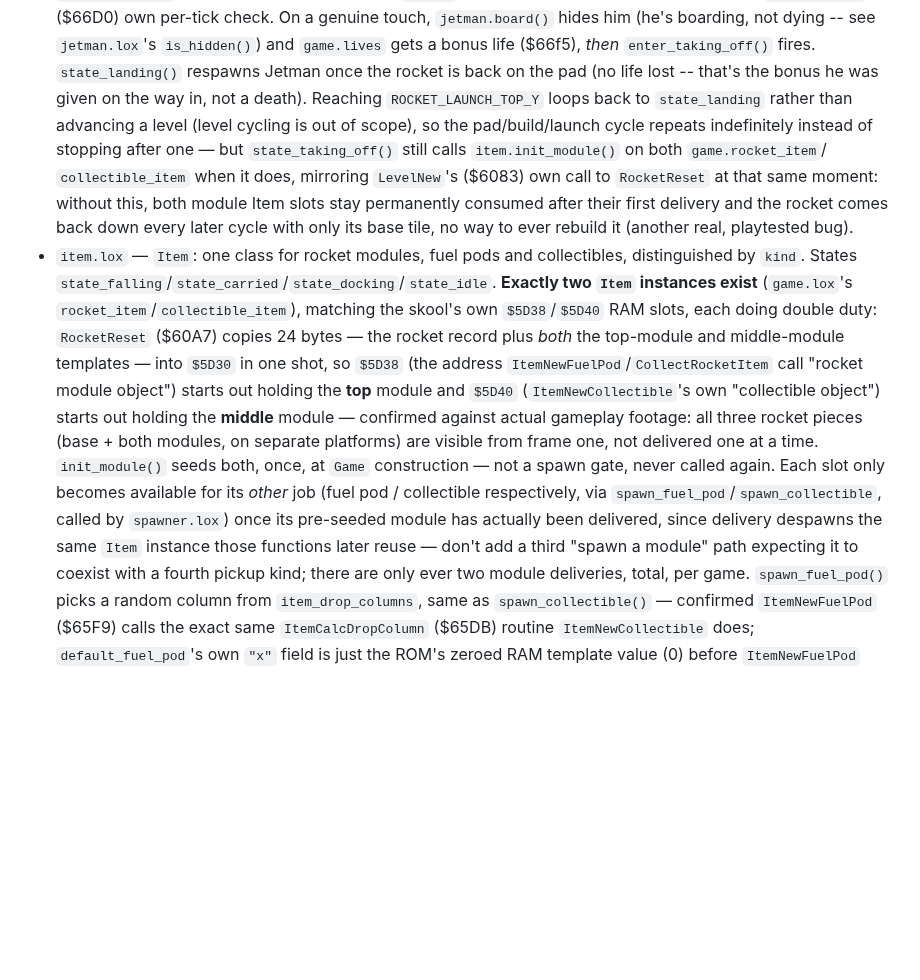
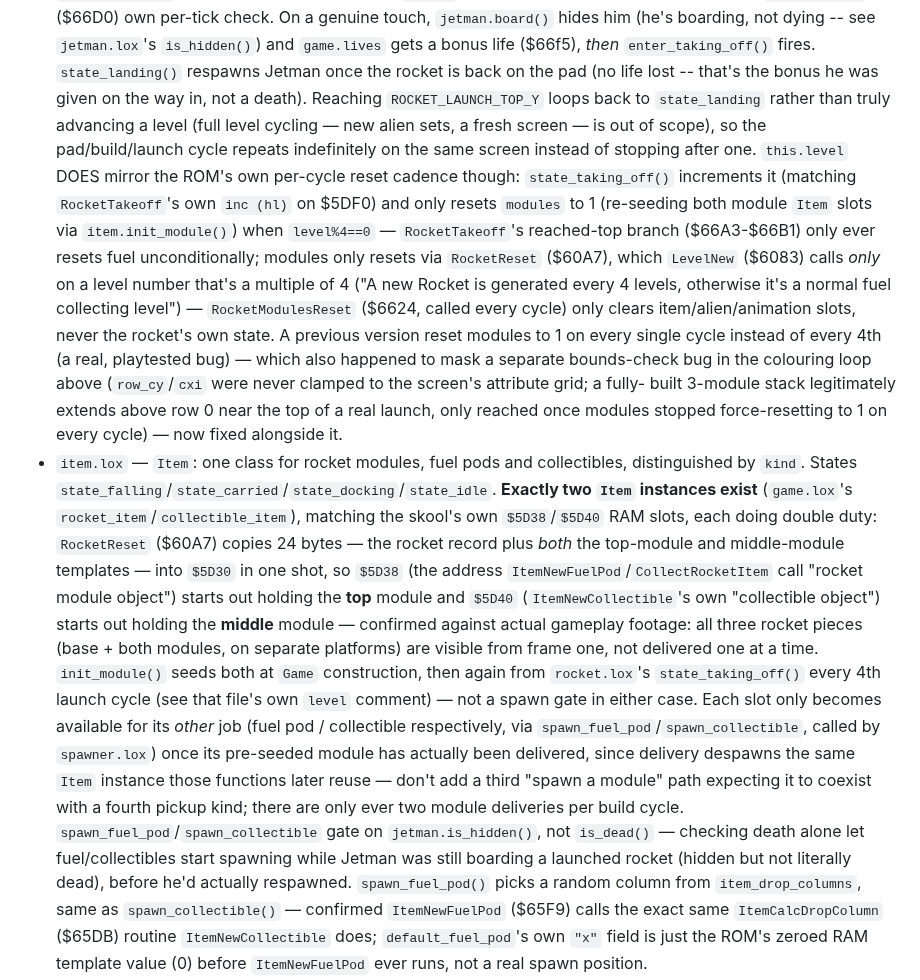
Before and after one commit to nickharrismcr/Odlox, a Markdown page: lox_examples/jetpac/CLAUDE.md, the part around the change. GitHub-like rendering; blank space fills up the shorter version.

Commit message:
Update jetpac CLAUDE.md for the level-cycling and fuel-gate fixes
Co-Authored-By: Claude Sonnet 5 <noreply@anthropic.com>

```diff
--- a/lox_examples/jetpac/CLAUDE.md
+++ b/lox_examples/jetpac/CLAUDE.md
@@ -86,13 +86,21 @@ different execution model — see "Per-tick phase ordering" in the plan).
   boarding, not dying -- see `jetman.lox`'s `is_hidden()`) and `game.lives` gets a bonus life
   ($66f5), *then* `enter_taking_off()` fires. `state_landing()` respawns Jetman once the rocket is
   back on the pad (no life lost -- that's the bonus he was given on the way in, not a death).
-  Reaching `ROCKET_LAUNCH_TOP_Y` loops back to `state_landing` rather than advancing a level (level
-  cycling is out of scope), so the pad/build/launch cycle repeats indefinitely instead of stopping
-  after one — but `state_taking_off()` still calls `item.init_module()` on both `game.rocket_item`/
-  `collectible_item` when it does, mirroring `LevelNew`'s ($6083) own call to `RocketReset` at that
-  same moment: without this, both module Item slots stay permanently consumed after their first
-  delivery and the rocket comes back down every later cycle with only its base tile, no way to ever
-  rebuild it (another real, playtested bug).
+  Reaching `ROCKET_LAUNCH_TOP_Y` loops back to `state_landing` rather than truly advancing a level
+  (full level cycling — new alien sets, a fresh screen — is out of scope), so the pad/build/launch
+  cycle repeats indefinitely on the same screen instead of stopping after one. `this.level` DOES
+  mirror the ROM's own per-cycle reset cadence though: `state_taking_off()` increments it (matching
+  `RocketTakeoff`'s own `inc (hl)` on $5DF0) and only resets `modules` to 1 (re-seeding both module
+  `Item` slots via `item.init_module()`) when `level%4==0` — `RocketTakeoff`'s reached-top branch
+  ($66A3-$66B1) only ever resets fuel unconditionally; modules only resets via `RocketReset`
+  ($60A7), which `LevelNew` ($6083) calls *only* on a level number that's a multiple of 4 ("A new
+  Rocket is generated every 4 levels, otherwise it's a normal fuel collecting level") —
+  `RocketModulesReset` ($6624, called every cycle) only clears item/alien/animation slots, never the
+  rocket's own state. A previous version reset modules to 1 on every single cycle instead of every
+  4th (a real, playtested bug) — which also happened to mask a separate bounds-check bug in the
+  colouring loop above (`row_cy`/`cxi` were never clamped to the screen's attribute grid; a fully-
+  built 3-module stack legitimately extends above row 0 near the top of a real launch, only reached
+  once modules stopped force-resetting to 1 on every cycle) — now fixed alongside it.
 - `item.lox` — `Item`: one class for rocket modules, fuel pods and collectibles, distinguished by
   `kind`. States `state_falling`/`state_carried`/`state_docking`/`state_idle`. **Exactly two `Item`
   instances exist** (`game.lox`'s `rocket_item`/`collectible_item`), matching the skool's own
@@ -102,12 +110,16 @@ different execution model — see "Per-tick phase ordering" in the plan).
   out holding the **top** module and `$5D40` (`ItemNewCollectible`'s own "collectible object")
   starts out holding the **middle** module — confirmed against actual gameplay footage: all three
   rocket pieces (base + both modules, on separate platforms) are visible from frame one, not
-  delivered one at a time. `init_module()` seeds both, once, at `Game` construction — not a spawn
-  gate, never called again. Each slot only becomes available for its *other* job (fuel pod /
+  delivered one at a time. `init_module()` seeds both at `Game` construction, then again from
+  `rocket.lox`'s `state_taking_off()` every 4th launch cycle (see that file's own `level` comment) —
+  not a spawn gate in either case. Each slot only becomes available for its *other* job (fuel pod /
   collectible respectively, via `spawn_fuel_pod`/`spawn_collectible`, called by `spawner.lox`) once
   its pre-seeded module has actually been delivered, since delivery despawns the same `Item`
   instance those functions later reuse — don't add a third "spawn a module" path expecting it to
-  coexist with a fourth pickup kind; there are only ever two module deliveries, total, per game.
+  coexist with a fourth pickup kind; there are only ever two module deliveries per build cycle.
+  `spawn_fuel_pod`/`spawn_collectible` gate on `jetman.is_hidden()`, not `is_dead()` — checking
+  death alone let fuel/collectibles start spawning while Jetman was still boarding a launched
+  rocket (hidden but not literally dead), before he'd actually respawned.
   `spawn_fuel_pod()` picks a random column from `item_drop_columns`, same as `spawn_collectible()` —
   confirmed `ItemNewFuelPod` ($65F9) calls the exact same `ItemCalcDropColumn` ($65DB) routine
   `ItemNewCollectible` does; `default_fuel_pod`'s own `"x"` field is just the ROM's zeroed RAM
```
